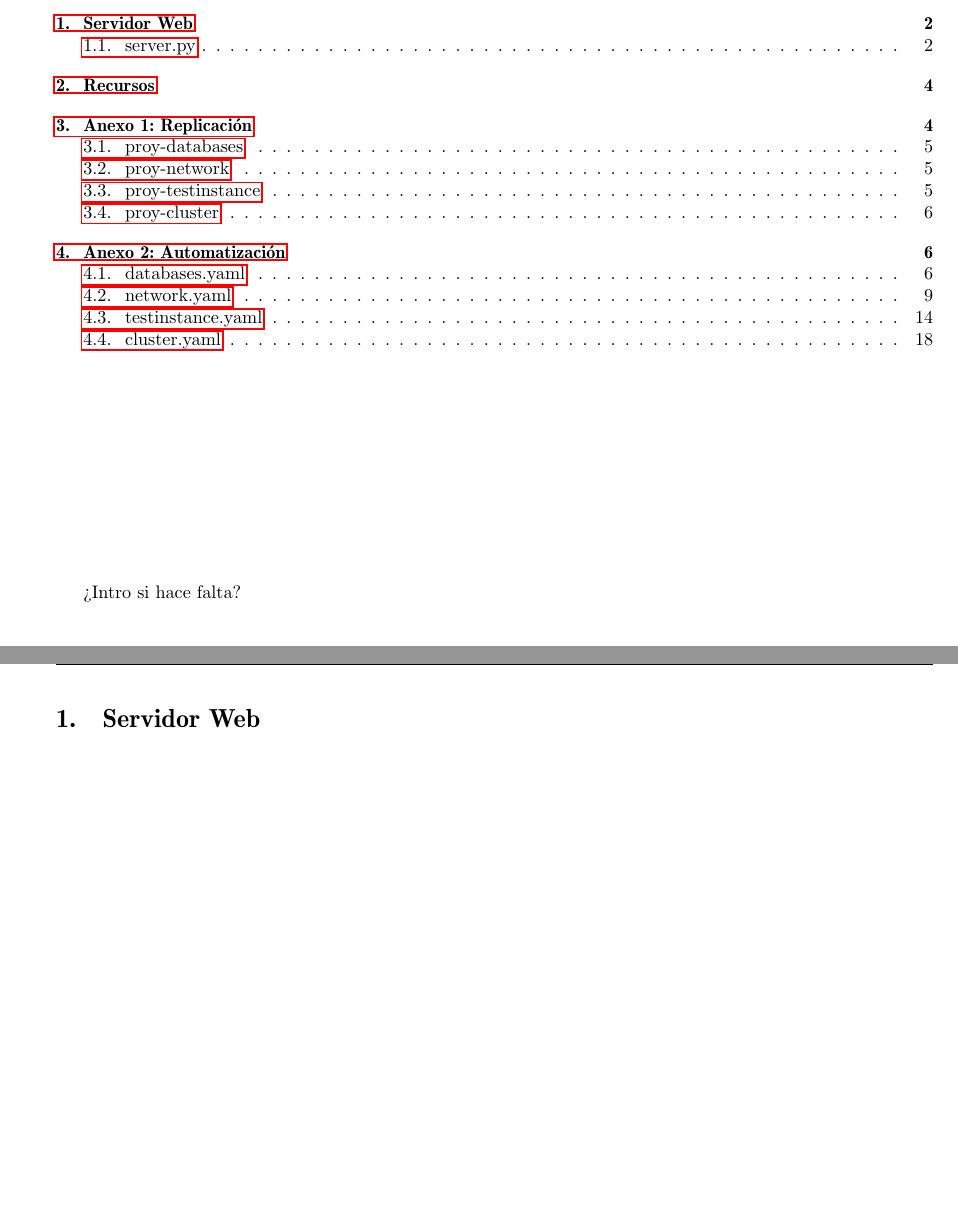
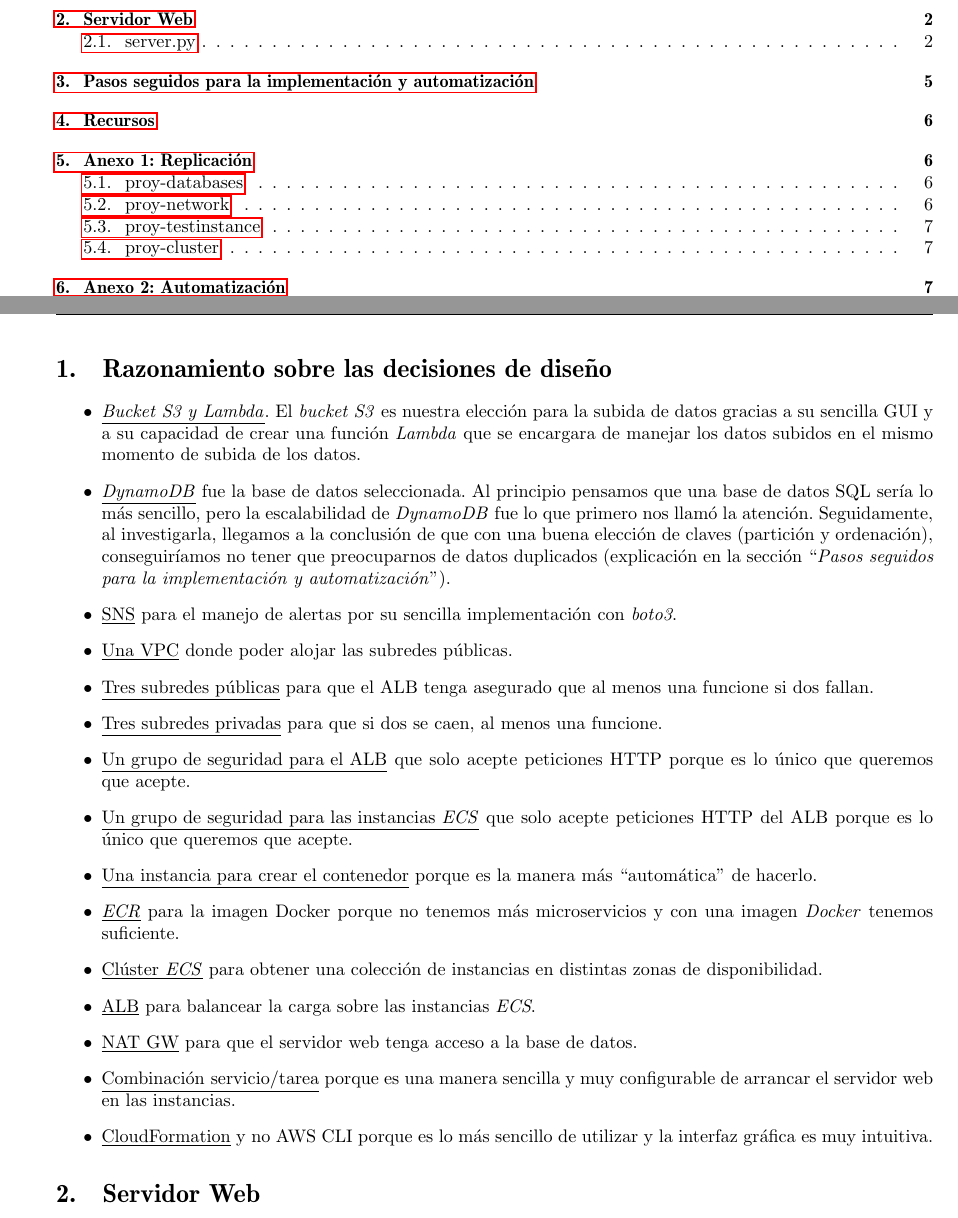
Before and after one commit to aleferu/icap, a LaTeX document (latex/main.tex, which reads latex/razonamiento.tex): two parts of pages 1 and 2 of 22 before the commit and two parts of pages 1 and 2 of 23 after it, joined at a grey line, cut so that both start at the same text, the shorter picture padded with empty space. Compiled offline with pdfLaTeX.

Commit message:
Razonamiento y explicación

```diff
--- a/latex/main.tex
+++ b/latex/main.tex
@@ -103,8 +103,6 @@ right=20mm
 
 \vspace{45mm}
 
-¿Intro si hace falta?
-
 \newpage
 
 % Aquí se irían poniendo los documentos que forman el documento
--- /dev/null
+++ b/latex/razonamiento.tex
@@ -0,0 +1,33 @@
+\section{Razonamiento sobre las decisiones de diseño}
+
+\begin{itemize}
+    \item \underline{\textit{Bucket S3 y Lambda}}. El \textit{bucket S3} es nuestra elección para la subida de datos gracias a su sencilla GUI y a su capacidad de crear una función \textit{Lambda} que se encargara de manejar los datos subidos en el mismo momento de subida de los datos.
+
+    \item \underline{\textit{DynamoDB}} fue la base de datos seleccionada. Al principio pensamos que una base de datos SQL sería lo más sencillo, pero la escalabilidad de \textit{DynamoDB} fue lo que primero nos llamó la atención. Seguidamente, al investigarla, llegamos a la conclusión de que con una buena elección de claves (partición y ordenación), conseguiríamos no tener que preocuparnos de datos duplicados (explicación en la sección ``\textit{Pasos seguidos para la implementación y automatización}'').
+
+    \item \underline{SNS} para el manejo de alertas por su sencilla implementación con \textit{boto3}.
+
+    \item \underline{Una VPC} donde poder alojar las subredes públicas.
+
+    \item \underline{Tres subredes públicas} para que el ALB tenga asegurado que al menos una funcione si dos fallan.
+
+    \item \underline{Tres subredes privadas} para que si dos se caen, al menos una funcione.
+
+    \item \underline{Un grupo de seguridad para el ALB} que solo acepte peticiones HTTP porque es lo único que queremos que acepte.
+
+    \item \underline{Un grupo de seguridad para las instancias \textit{ECS}} que solo acepte peticiones HTTP del ALB porque es lo único que queremos que acepte.
+
+    \item \underline{Una instancia para crear el contenedor} porque es la manera más ``automática'' de hacerlo.
+
+    \item \underline{\textit{ECR}} para la imagen Docker porque no tenemos más microservicios y con una imagen \textit{Docker} tenemos suficiente.
+
+    \item \underline{Clúster \textit{ECS}} para obtener una colección de instancias en distintas zonas de disponibilidad.
+
+    \item \underline{ALB} para balancear la carga sobre las instancias \textit{ECS}.
+
+    \item \underline{NAT GW} para que el servidor web tenga acceso a la base de datos.
+
+    \item \underline{Combinación servicio/tarea} porque es una manera sencilla y muy configurable de arrancar el servidor web en las instancias.
+
+    \item \underline{CloudFormation} y no AWS CLI porque es lo más sencillo de utilizar y la interfaz gráfica es muy intuitiva.
+\end{itemize}
```
Also changed, not shown: latex/explicacion.tex (added, +31 -0 lines), latex/main.tex (5 more changed lines).
